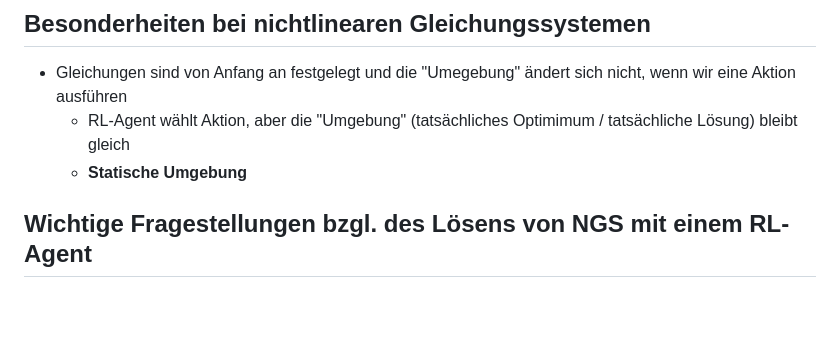
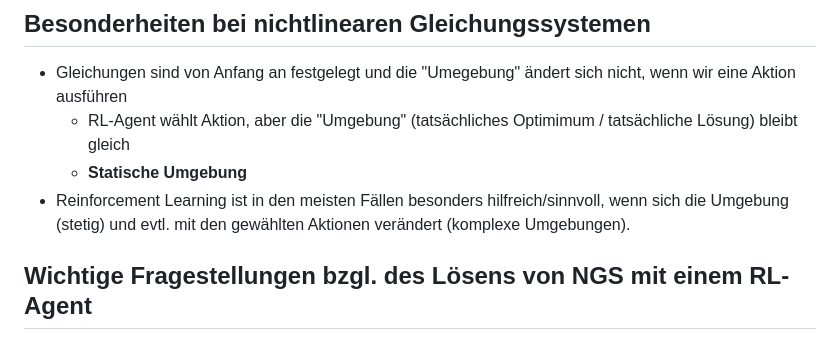
Before and after one commit to Nicolas2912/OuS_Projekt, a Markdown page: README.md, the part around the change. Rendered like a GitHub page; blank space fills up the shorter version.

```diff
--- a/README.md
+++ b/README.md
@@ -60,6 +60,7 @@ Der Prozess der Beobachtung, Aktion, Umgebung, Belohnung und des Lernens wird it
 - Gleichungen sind von Anfang an festgelegt und die "Umegebung" ändert sich nicht, wenn wir eine Aktion ausführen
    - RL-Agent wählt Aktion, aber die "Umgebung" (tatsächliches Optimimum / tatsächliche Lösung) bleibt gleich
    - **Statische Umgebung**
+- Reinforcement Learning ist in den meisten Fällen besonders hilfreich/sinnvoll, wenn sich die Umgebung (stetig) und evtl. mit den gewählten Aktionen verändert (komplexe Umgebungen).
 
 ## Wichtige Fragestellungen bzgl. des Lösens von NGS mit einem RL-Agent
 
```
